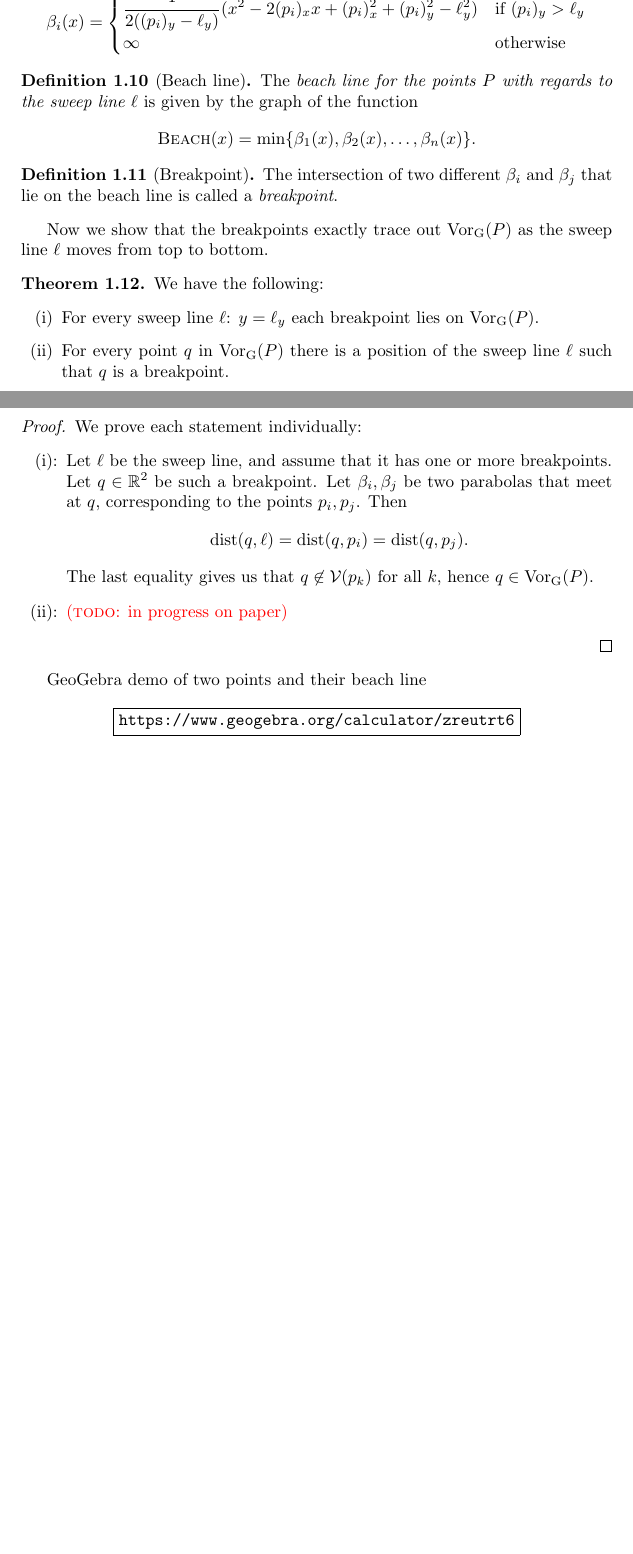
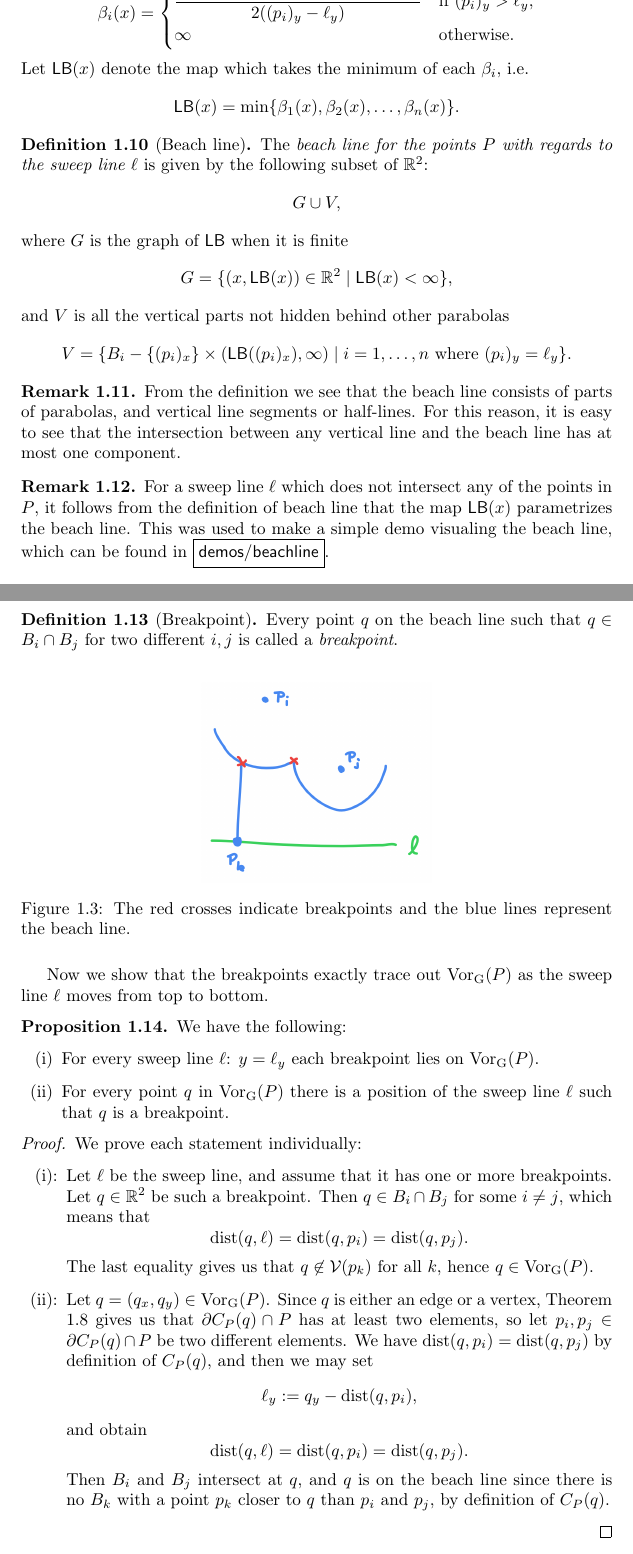
Before and after one commit to FunByJohn/speciale, a LaTeX thesis (thesis.tex, which reads chapters/sections/fortunes-algorithm.tex): two parts of pages 13 and 14 of 15, joined at a grey line, cut at the place of the change, the shorter picture padded with empty space. The pictures show the PDF file thesis.pdf that the author committed with the source.

Commit message:
Fixed beach line definition so it includes vertical parts

```diff
--- a/chapters/sections/fortunes-algorithm.tex
+++ b/chapters/sections/fortunes-algorithm.tex
@@ -17,17 +17,15 @@ We assume without loss of generality that the algorithm outputs a DCEL $\Delta$
 
 \todo{The statement of the above theorem is temporary. I originally phrased it like so: ``The optimal worst-case running time for computing $\Vor(P)$ is $\Omega(n \log n)$.'' What is the proper terminology here?} \\
 
-\newpage
-Consider a point $p = (p_x, p_y) \in \R^2$ and a sweep line $y = \ell_y$ with $p_y > \ell_y$. We define the distance between $p$ and $\ell$ as
+For a point $p = (p_x, p_y) \in \R^2$ and a sweep line $\ell \colon y = \ell_y$ the distance between $p$ and $\ell$ is
 \[
-    \dist(p, \ell) = p_y - \ell_y.
+    \dist(p, \ell) = \abs{p_y - \ell_y}.
 \]
-We can split $\R \times (\ell_y, \infty)$ into two components $R_p$ and $R_{\ell}$ with a common boundary, where
-\begin{align*}
-    q \in R_p &\implies \dist(q, p) < \dist(q, \ell) \\
-    q \in R_\ell &\implies \dist(q, p) > \dist(q, \ell)
-\end{align*}
-and where their boundary $\partial R_p = \partial R_\ell$ is given as follows: We're interested in computing the $q \in \R \times [\ell_y, \infty)$ which satisfy $\dist(q, p) = \dist(q, \ell)$. Let $q = (x, y)$ with $y \geq \ell_y$ be such a point. Since distances are non-negative, it is equivalent to looking at satisfying $\dist(q, p)^2 = \dist(q, \ell)^2$. We have:
+Define
+\[
+    B_i = \makeset{q \in \R^2}{\dist(q, p_i) = \dist(q, \ell)}
+\]
+for all $i$. If $(p_i)_y > \ell_y$, it turns out we may parametrize $B_i$ by a parabola: Let $p = (p_x, p_y)$ denote $p_i$ and let $q = (x, y) \in B_i$. Since distances are non-negative, it is equivalent to looking at satisfying $\dist(q, p)^2 = \dist(q, \ell)^2$. We have:
 \[
     \dist(q, p)^2 = \dist(q, \ell)^2 \iff (p_x - x)^2 + (p_y - y)^2 = (y - \ell_y)^2.
 \]
@@ -37,47 +35,84 @@ This can be transformed into the equation
 \end{equation}
 Since $p_y \ne \ell_y$ by assumption, we obtain the parabola:
 \begin{equation} \label{eq:parabola}
-    y = \frac{1}{2 (p_y - \ell_y)} (x^2 - 2 p_x x + p_x^2 + p_y^2 - \ell_y^2).
+    y = \frac{1}{2 (p_y - \ell_y)} (x^2 - 2 p_x x + p_x^2 + p_y^2 - \ell_y^2),
 \end{equation}
-For each point $p_i \in P = \curly{p_1, p_2, \ldots, p_n}$ we now define
+which parametrizes $B_i$ if $(p_i)_y > \ell_y$. Now we look at the situation where $(p_i)_y = \ell_y$. Then
+\[
+    \dist(q, p)^2 = \dist(q, \ell)^2 \iff (p_x - x)^2 + (p_y - y)^2 = (p_y - y)^2.
+\]
+Then it must be the case that $p_x = x$, so $B_i$ is a subset of a vertical line, and is a line segment if there is some $B_k$ above $B_i$ and a half-line which starts at $p_i$ otherwise. Finally, if $(p_i)_y < \ell_y$, we let $B_i = \varnothing$. We now for all $i$ define the maps
 \[
     \beta_i(x) = \begin{cases}
-        \displaystyle \frac{1}{2 ((p_i)_y - \ell_y)} (x^2 - 2 (p_i)_x x + (p_i)_x^2 + (p_i)_y^2 - \ell_y^2) & \text{if } (p_i)_y > \ell_y \\
-        \infty & \text{otherwise}
+        \displaystyle \frac{x^2 - 2 (p_i)_x x + (p_i)_x^2 + (p_i)_y^2 - \ell_y^2}{2 ((p_i)_y - \ell_y)} & \text{if } (p_i)_y > \ell_y, \\
+        \infty & \text{otherwise.}
     \end{cases}
 \]
+Let $\textsf{LB}(x)$ denote the map which takes the minimum of each $\beta_i$, i.e.
+\[
+    \textsf{LB}(x) = \min\curly{\beta_1(x), \beta_2(x), \ldots, \beta_n(x)}.
+\]
 \begin{defn}[Beach line]
-The \emph{beach line for the points $P$ with regards to the sweep line $\ell$} is given by the graph of the function
+The \emph{beach line for the points $P$ with regards to the sweep line $\ell$} is given by the following subset of $\R^2$:
 \[
-    \textsc{Beach}(x) = \min\curly{\beta_1(x), \beta_2(x), \ldots, \beta_n(x)}.
+    G \cup V,
+    %\makeset{(x, \textsf{LB}(x)) \in \R^2}{\textsf{LB}(x) < \infty} \cup \makeset{B_i - \curly{(p_i)_x} \times (\textsf{LB}((p_i)_x), \infty)}{(p_i)_y = \ell_y}.
+\]
+where $G$ is the graph of $\textsf{LB}$ when it is finite
+\[
+    G = \makeset{(x, \textsf{LB}(x)) \in \R^2}{\textsf{LB}(x) < \infty},
+\]
+and $V$ is all the vertical parts not hidden behind other parabolas
+\[
+    V = \makeset{B_i - \curly{(p_i)_x} \times (\textsf{LB}((p_i)_x), \infty)}{i = 1, \ldots, n \text{ where } (p_i)_y = \ell_y}.
 \]
 \end{defn}
-
+\begin{rmk}
+From the definition we see that the beach line consists of parts of parabolas, and vertical line segments or half-lines. For this reason, it is easy to see that the intersection between any vertical line and the beach line has at most one component.
+\end{rmk}
+\begin{rmk}
+For a sweep line $\ell$ which does not intersect any of the points in $P$, it follows from the definition of beach line that the map $\textsf{LB}(x)$ parametrizes the beach line. This was used to make a simple demo visualing the beach line, which can be found in $\boxed{\textsf{demos/beachline}}$.
+\end{rmk}
 \begin{defn}[Breakpoint]
-The intersection of two different $\beta_i$ and $\beta_j$ that lie on the beach line is called a \emph{breakpoint}.
+Every point $q$ on the beach line such that $q \in B_i \cap B_j$ for two different $i, j$ is called a \textit{breakpoint}.
 \end{defn}
 
+\begin{figure}[H]
+    \centering
+    \includegraphics[scale=0.24]{temp-fig-6}
+    \caption{The red crosses indicate breakpoints and the blue lines represent the beach line.}
+    \label{fig:example-of-breakpoint}
+\end{figure}
+
 Now we show that the breakpoints exactly trace out $\VorG(P)$ as the sweep line $\ell$ moves from top to bottom.
-\begin{thm}
+\begin{prop}
 We have the following:
 \begin{enumerate}[{(}i{)}]
 \item For every sweep line $\ell$: $y = \ell_y$ each breakpoint lies on $\VorG(P)$.
 \item For every point $q$ in $\VorG(P)$ there is a position of the sweep line $\ell$ such that $q$ is a breakpoint.
 \end{enumerate}
-\end{thm}
+\end{prop}
 \begin{proof}
 We prove each statement individually:
 \begin{enumerate}[{(}i{):}]
-    \item Let $\ell$ be the sweep line, and assume that it has one or more breakpoints. Let $q \in \R^2$ be such a breakpoint. Let $\beta_i, \beta_j$ be two parabolas that meet at $q$, corresponding to the points $p_i, p_j$. Then
+    \item Let $\ell$ be the sweep line, and assume that it has one or more breakpoints. Let $q \in \R^2$ be such a breakpoint. Then $q \in B_i \cap B_j$ for some $i \ne j$, which means that
     \[
         \dist(q, \ell) = \dist(q, p_i) = \dist(q, p_j).
     \]
     The last equality gives us that $q \not\in \mathcal{V}(p_k)$ for all $k$, hence $q \in \VorG(P)$.
-    \item \todo{in progress on paper}
+    \item Let $q = (q_x, q_y) \in \VorG(P)$. Since $q$ is either an edge or a vertex, Theorem \ref{thm:characterizationofbisectors} gives us that $\partial C_P(q) \cap P$ has at least two elements, so let $p_i, p_j \in \partial C_P(q) \cap P$ be two different elements. We have $\dist(q, p_i) = \dist(q, p_j)$ by definition of $C_P(q)$, and then we may set
+    \[
+        \ell_y := q_y - \dist(q, p_i),
+    \]
+    and obtain
+    \[
+        \dist(q, \ell) = \dist(q, p_i) = \dist(q, p_j).
+    \]
+    Then $B_i$ and $B_j$ intersect at $q$, and $q$ is on the beach line since there is no $B_k$ with a point $p_k$ closer to $q$ than $p_i$ and $p_j$, by definition of $C_P(q)$.
 \end{enumerate}
 \end{proof}
 
-GeoGebra demo of two points and their beach line
-\[
-    \boxed{\text{\url{https://www.geogebra.org/calculator/zreutrt6}}}
-\]
+%GeoGebra demo of two points and their beach line
+%\[
+%    \boxed{\text{\url{https://www.geogebra.org/calculator/zreutrt6}}}
+%\]
```
Also changed, not shown: images/temp-fig-6.png (added), thesis.pdf.
